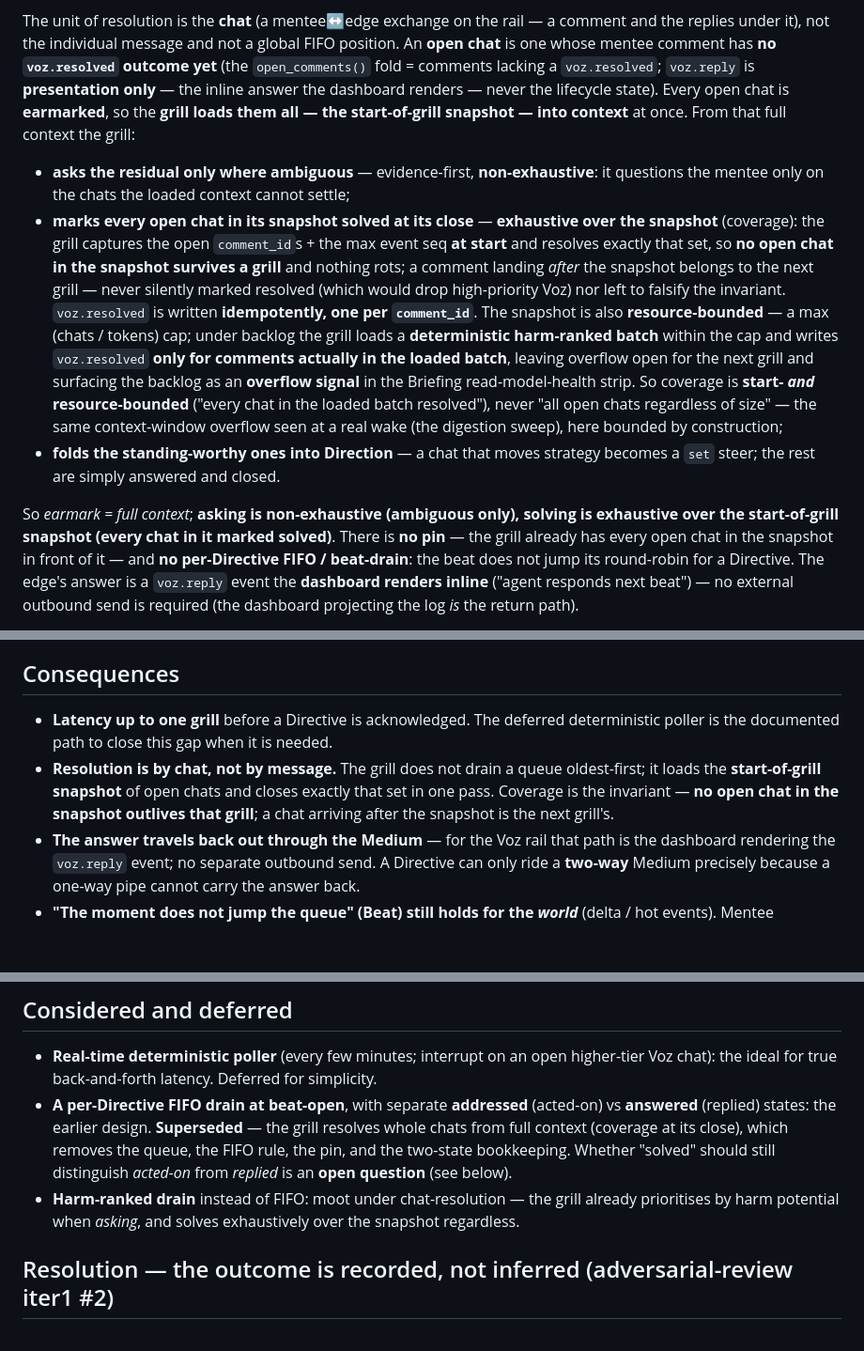
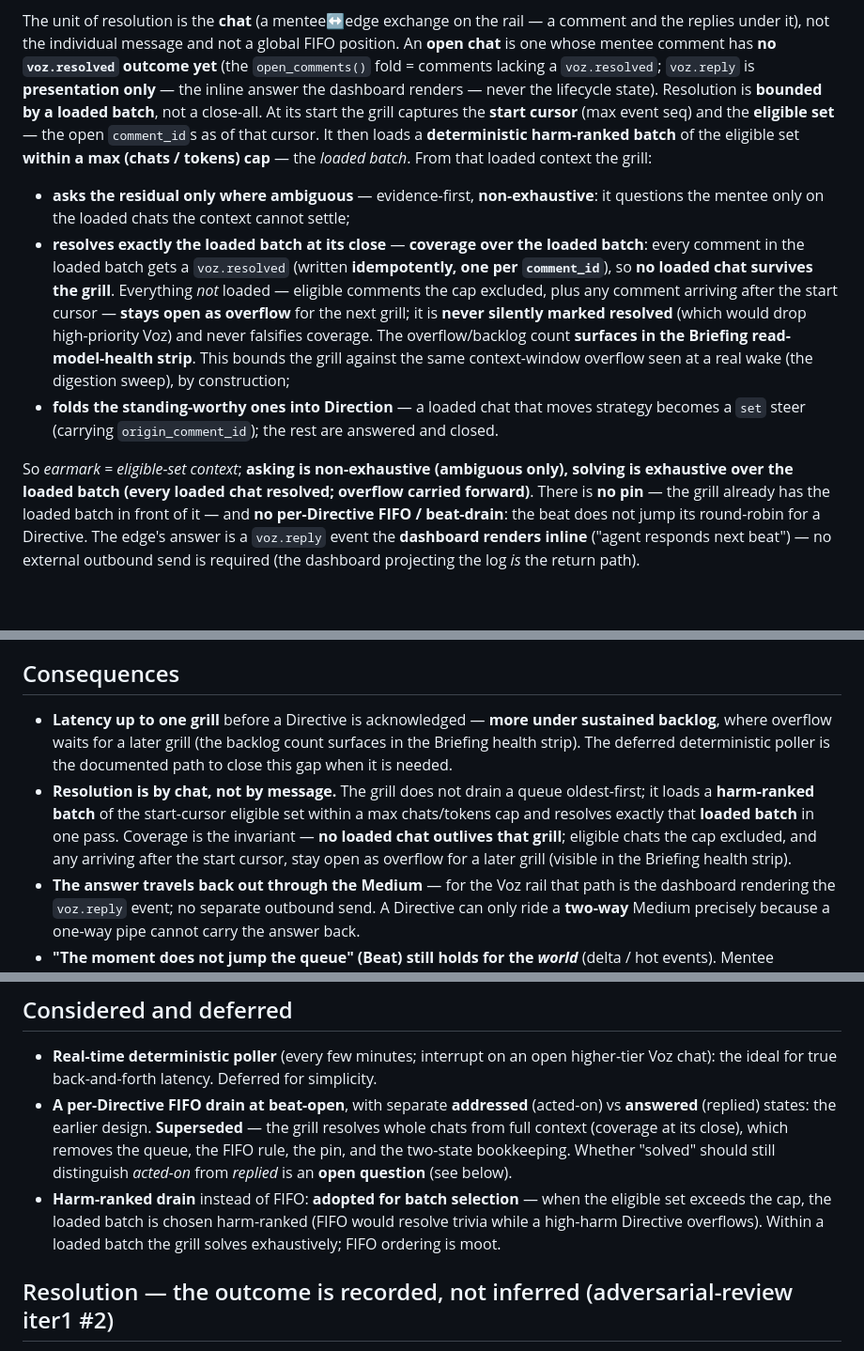
Before and after one commit to lucasrp/edge-of-chaos, a Markdown page: docs/adr/0017-direct-voz-is-a-fifo-guide-drained-at-beat-open.md, 3 parts joined by grey strips. Shown at 94% size. Drawn GitHub-style; blank space fills up the shorter version.

```diff
--- a/docs/adr/0017-direct-voz-is-a-fifo-guide-drained-at-beat-open.md
+++ b/docs/adr/0017-direct-voz-is-a-fifo-guide-drained-at-beat-open.md
@@ -15,28 +15,27 @@ The unit of resolution is the **chat** (a mentee↔edge exchange on the rail —
 replies under it), not the individual message and not a global FIFO position. An **open chat** is
 one whose mentee comment has **no `voz.resolved` outcome yet** (the `open_comments()` fold = comments
 lacking a `voz.resolved`; `voz.reply` is **presentation only** — the inline answer the dashboard
-renders — never the lifecycle state). Every open chat is **earmarked**, so the **grill loads them all — the start-of-grill snapshot — into context**
-at once. From that full context the grill:
+renders — never the lifecycle state). Resolution is **bounded by a loaded batch**, not a close-all. At its start the grill captures the
+**start cursor** (max event seq) and the **eligible set** — the open `comment_id`s as of that cursor.
+It then loads a **deterministic harm-ranked batch** of the eligible set **within a max (chats / tokens)
+cap** — the *loaded batch*. From that loaded context the grill:
 
 - **asks the residual only where ambiguous** — evidence-first, **non-exhaustive**: it questions the
-  mentee only on the chats the loaded context cannot settle;
-- **marks every open chat in its snapshot solved at its close** — **exhaustive over the snapshot**
-  (coverage): the grill captures the open `comment_id`s + the max event seq **at start** and resolves
-  exactly that set, so **no open chat in the snapshot survives a grill** and nothing rots; a comment
-  landing *after* the snapshot belongs to the next grill — never silently marked resolved (which
-  would drop high-priority Voz) nor left to falsify the invariant. `voz.resolved` is written
-  **idempotently, one per `comment_id`**. The snapshot is also **resource-bounded** — a max
-  (chats / tokens) cap; under backlog the grill loads a **deterministic harm-ranked batch** within the
-  cap and writes `voz.resolved` **only for comments actually in the loaded batch**, leaving overflow
-  open for the next grill and surfacing the backlog as an **overflow signal** in the Briefing
-  read-model-health strip. So coverage is **start- *and* resource-bounded** ("every chat in the loaded
-  batch resolved"), never "all open chats regardless of size" — the same context-window overflow seen
-  at a real wake (the digestion sweep), here bounded by construction;
-- **folds the standing-worthy ones into Direction** — a chat that moves strategy becomes a `set`
-  steer; the rest are simply answered and closed.
+  mentee only on the loaded chats the context cannot settle;
+- **resolves exactly the loaded batch at its close** — **coverage over the loaded batch**: every
+  comment in the loaded batch gets a `voz.resolved` (written **idempotently, one per `comment_id`**),
+  so **no loaded chat survives the grill**. Everything *not* loaded — eligible comments the cap
+  excluded, plus any comment arriving after the start cursor — **stays open as overflow** for the next
+  grill; it is **never silently marked resolved** (which would drop high-priority Voz) and never
+  falsifies coverage. The overflow/backlog count **surfaces in the Briefing read-model-health strip**.
+  This bounds the grill against the same context-window overflow seen at a real wake (the digestion
+  sweep), by construction;
+- **folds the standing-worthy ones into Direction** — a loaded chat that moves strategy becomes a
+  `set` steer (carrying `origin_comment_id`); the rest are answered and closed.
 
-So *earmark = full context*; **asking is non-exhaustive (ambiguous only), solving is exhaustive over
-the start-of-grill snapshot (every chat in it marked solved)**. There is **no pin** — the grill already has every open chat in the snapshot in front of it — and
+So *earmark = eligible-set context*; **asking is non-exhaustive (ambiguous only), solving is exhaustive
+over the loaded batch (every loaded chat resolved; overflow carried forward)**. There is **no pin** —
+the grill already has the loaded batch in front of it — and
 **no per-Directive FIFO / beat-drain**: the beat does not jump its round-robin for a Directive. The
 edge's answer is a `voz.reply` event the **dashboard renders inline** ("agent responds next beat") —
 no external outbound send is required (the dashboard projecting the log *is* the return path).
@@ -70,12 +69,14 @@ private 1:1 (human-hub fan-in, shared room).
 
 ## Consequences
 
-- **Latency up to one grill** before a Directive is acknowledged. The deferred deterministic poller
-  is the documented path to close this gap when it is needed.
+- **Latency up to one grill** before a Directive is acknowledged — **more under sustained backlog**,
+  where overflow waits for a later grill (the backlog count surfaces in the Briefing health strip).
+  The deferred deterministic poller is the documented path to close this gap when it is needed.
 - **Resolution is by chat, not by message.** The grill does not drain a queue oldest-first; it loads
-  the **start-of-grill snapshot** of open chats and closes exactly that set in one pass. Coverage is
-  the invariant — **no open chat in the snapshot outlives that grill**; a chat arriving after the
-  snapshot is the next grill's.
+  a **harm-ranked batch** of the start-cursor eligible set within a max chats/tokens cap and resolves
+  exactly that **loaded batch** in one pass. Coverage is the invariant — **no loaded chat outlives
+  that grill**; eligible chats the cap excluded, and any arriving after the start cursor, stay open as
+  overflow for a later grill (visible in the Briefing health strip).
 - **The answer travels back out through the Medium** — for the Voz rail that path is the dashboard
   rendering the `voz.reply` event; no separate outbound send. A Directive can only ride a **two-way**
   Medium precisely because a one-way pipe cannot carry the answer back.
@@ -96,8 +97,9 @@ private 1:1 (human-hub fan-in, shared room).
   context (coverage at its close), which removes the queue, the FIFO rule, the pin, and the
   two-state bookkeeping. Whether "solved" should still distinguish *acted-on* from *replied* is an
   **open question** (see below).
-- **Harm-ranked drain** instead of FIFO: moot under chat-resolution — the grill already prioritises
-  by harm potential when *asking*, and solves exhaustively over the snapshot regardless.
+- **Harm-ranked drain** instead of FIFO: **adopted for batch selection** — when the eligible set
+  exceeds the cap, the loaded batch is chosen harm-ranked (FIFO would resolve trivia while a high-harm
+  Directive overflows). Within a loaded batch the grill solves exhaustively; FIFO ordering is moot.
 
 ## Resolution — the outcome is recorded, not inferred (adversarial-review iter1 #2)
 
```
Also changed, not shown: CONTEXT.md (+6 -5 lines), SURFACE.md (+14 -13 lines).
